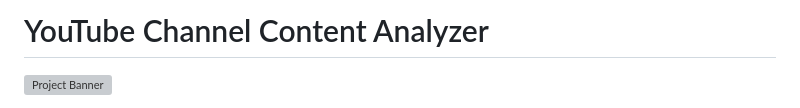
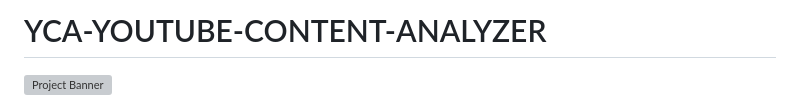
Before and after one commit to AamirM05/YCA-YOUTUBE-CONTENT-ANALYZER, a Markdown page: README.md, the part around the change. Rendered like a GitHub page; grey boxes are pictures that could not be loaded.

```diff
--- a/README.md
+++ b/README.md
@@ -1,4 +1,4 @@
-# YouTube Channel Content Analyzer
+# YCA-YOUTUBE-CONTENT-ANALYZER
 
 ![Project Banner](https://raw.githubusercontent.com/AamirM05/YCA-YOUTUBE-CONTENT-ANALYZER/refs/heads/main/IMAGES/screencapture-127-0-0-1-5000-2025-02-26-23_56_39.png)
 
```
